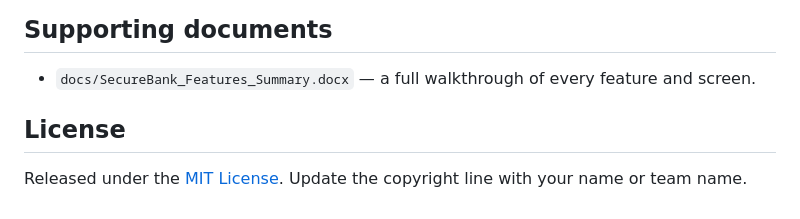
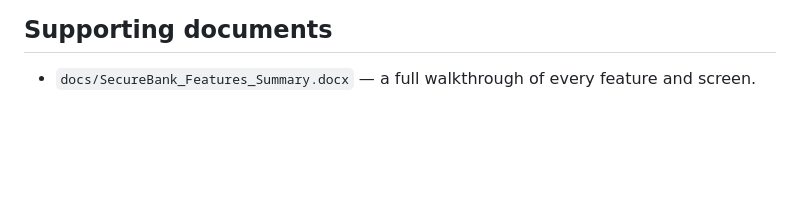
Before and after one commit to PrashantJargad/securebank-fraud-correlation, a Markdown page: README.md, the part around the change. Rendered like a GitHub page; blank space fills up the shorter version.

Commit message:
Remove license section from README
Removed license section from README.

```diff
--- a/README.md
+++ b/README.md
@@ -176,7 +176,3 @@ intelligence feeds, and move the event log to a streaming store (Kafka / Postgre
 ## Supporting documents
 
 - `docs/SecureBank_Features_Summary.docx` — a full walkthrough of every feature and screen.
-
-## License
-
-Released under the [MIT License](LICENSE). Update the copyright line with your name or team name.
```
